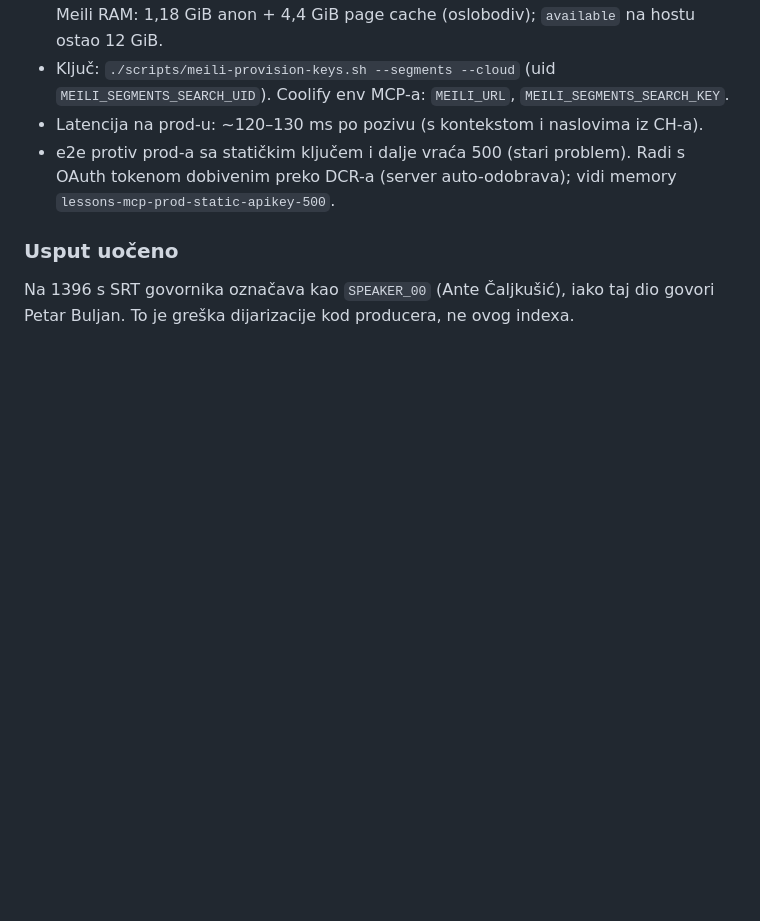
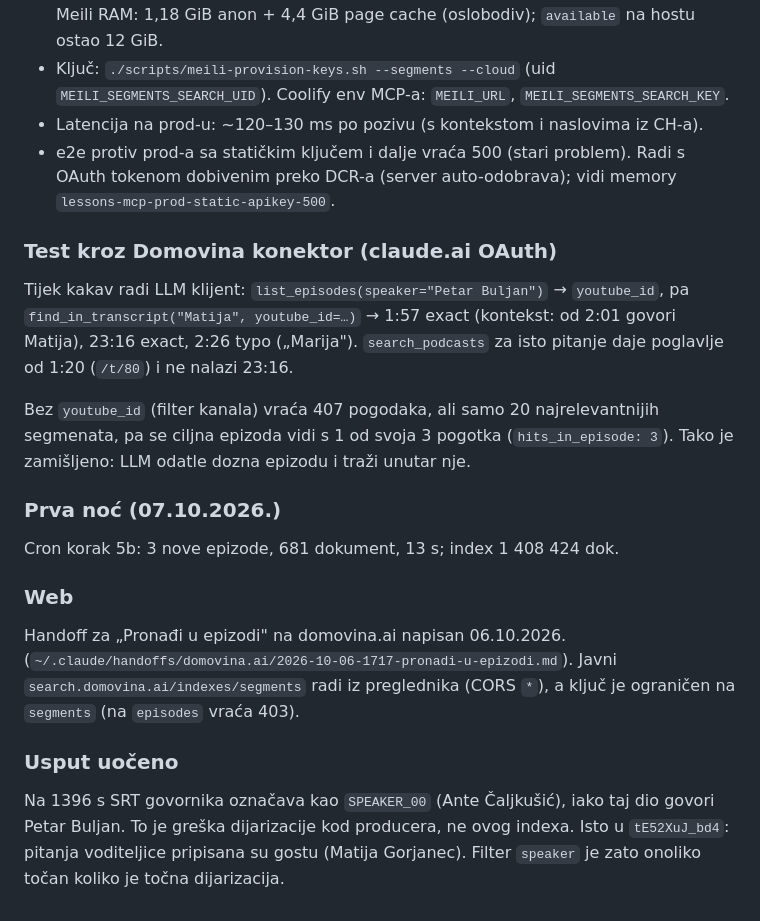
Before and after one commit to domovinatv/domovina-rag, a Markdown page: docs/plans/2026-10-06-meili-segments-pretraga-transkripta.md, the part around the change. Rendered like a GitHub page; blank space fills up the shorter version.

Commit message:
docs(plans): segments — test kroz konektor, prva noćna delta, web handoff
Co-Authored-By: Claude Opus 5.5 <noreply@anthropic.com>

```diff
--- a/docs/plans/2026-10-06-meili-segments-pretraga-transkripta.md
+++ b/docs/plans/2026-10-06-meili-segments-pretraga-transkripta.md
@@ -191,7 +191,31 @@ youtube_id="35Oq01CmGWE")` → oba pogotka (117 s, 1396 s), ništa drugo.
   OAuth tokenom dobivenim preko DCR-a (server auto-odobrava); vidi memory
   `lessons-mcp-prod-static-apikey-500`.
 
+### Test kroz Domovina konektor (claude.ai OAuth)
+
+Tijek kakav radi LLM klijent: `list_episodes(speaker="Petar Buljan")` → `youtube_id`,
+pa `find_in_transcript("Matija", youtube_id=…)` → 1:57 exact (kontekst: od 2:01 govori
+Matija), 23:16 exact, 2:26 typo („Marija"). `search_podcasts` za isto pitanje daje
+poglavlje od 1:20 (`/t/80`) i ne nalazi 23:16.
+
+Bez `youtube_id` (filter kanala) vraća 407 pogodaka, ali samo 20 najrelevantnijih
+segmenata, pa se ciljna epizoda vidi s 1 od svoja 3 pogotka (`hits_in_episode: 3`).
+Tako je zamišljeno: LLM odatle dozna epizodu i traži unutar nje.
+
+### Prva noć (07.10.2026.)
+
+Cron korak 5b: 3 nove epizode, 681 dokument, 13 s; index 1 408 424 dok.
+
+### Web
+
+Handoff za „Pronađi u epizodi" na domovina.ai napisan 06.10.2026.
+(`~/.claude/handoffs/domovina.ai/2026-10-06-1717-pronadi-u-epizodi.md`). Javni
+`search.domovina.ai/indexes/segments` radi iz preglednika (CORS `*`), a ključ je
+ograničen na `segments` (na `episodes` vraća 403).
+
 ### Usput uočeno
 
 Na 1396 s SRT govornika označava kao `SPEAKER_00` (Ante Čaljkušić), iako taj dio
 govori Petar Buljan. To je greška dijarizacije kod producera, ne ovog indexa.
+Isto u `tE52XuJ_bd4`: pitanja voditeljice pripisana su gostu (Matija Gorjanec).
+Filter `speaker` je zato onoliko točan koliko je točna dijarizacija.
```
